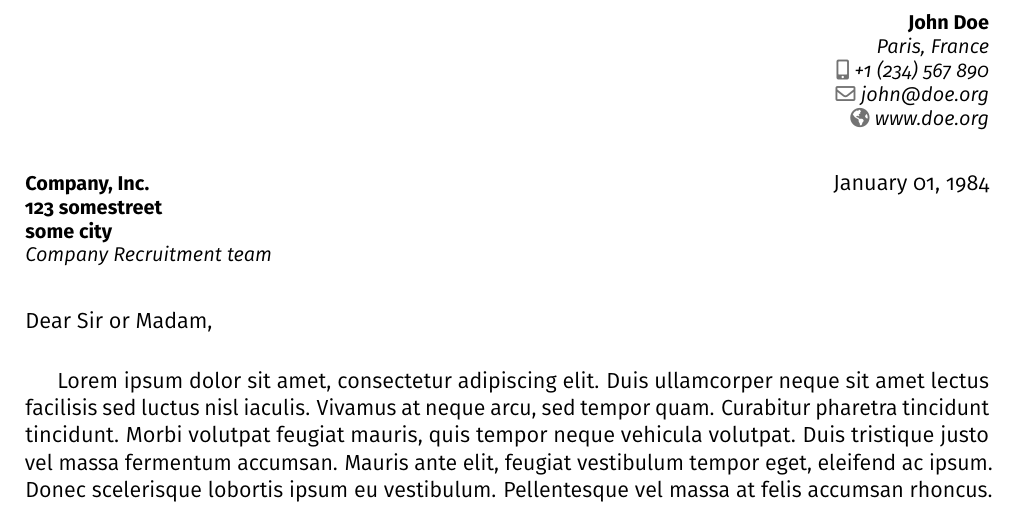
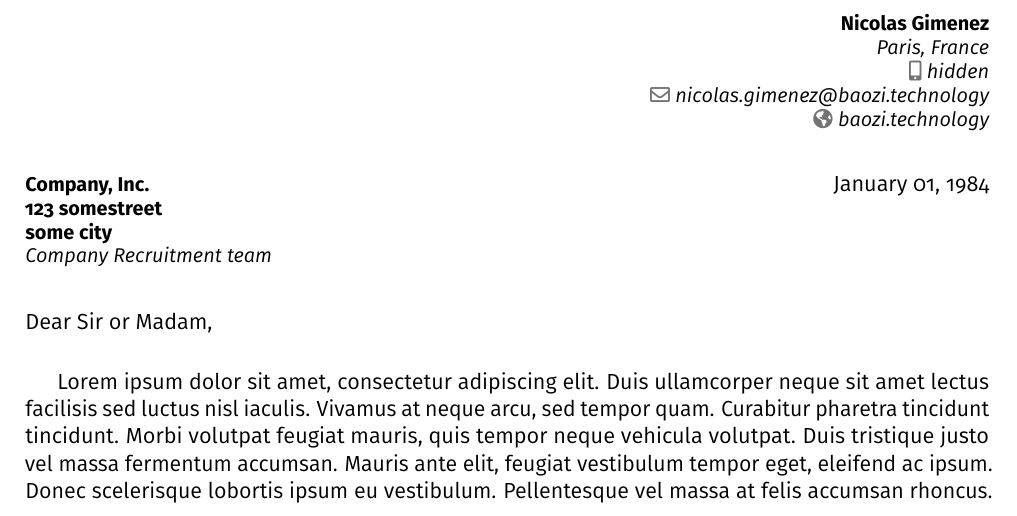
Before and after one commit to nicobao/cv-cover, a LaTeX CV (cover-letter.tex): part of the page, cut at the place of the change. Compiled offline with pdfLaTeX.

Commit message:
Let's share the same info in cover letter

```diff
--- a/cover-letter.tex
+++ b/cover-letter.tex
@@ -20,11 +20,12 @@
 % Use dummy values if file not found:
 % https://tex.stackexchange.com/a/377312/213552
 \InputIfFileExists{private/shared.tex}{}{
-  \newcommand\Firstname{John}
-  \newcommand\Lastname{Doe}
-  \newcommand\Email{john@doe.org}
-  \newcommand\Site{www.doe.org}
-  \newcommand\Phone{+1~(234)~567~890}
+  \newcommand\Firstname{Nicolas}
+  \newcommand\Lastname{Gimenez}
+  \newcommand\Email{nicolas.gimenez@baozi.technology}
+  \newcommand\Site{baozi.technology}
+  % \newcommand\Phone{+1~(234)~567~890}
+  \newcommand\Phone{hidden}
   \newcommand\Address{Paris, France}
 }
 \InputIfFileExists{\Filename}{}{
```
